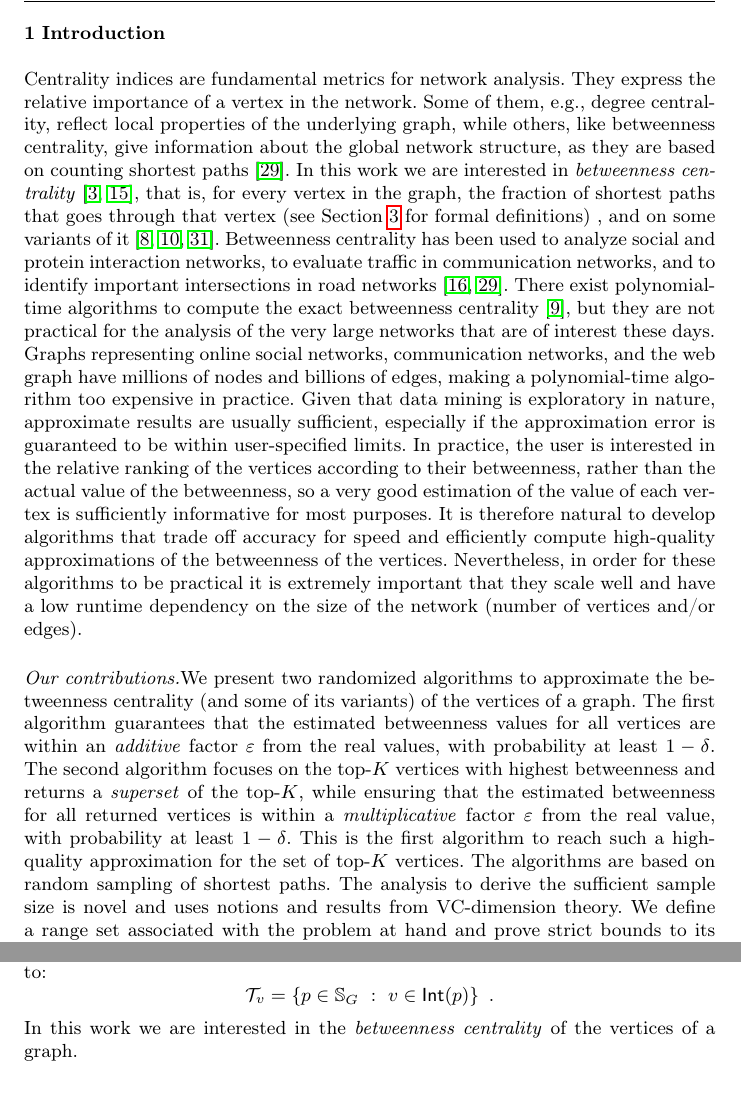
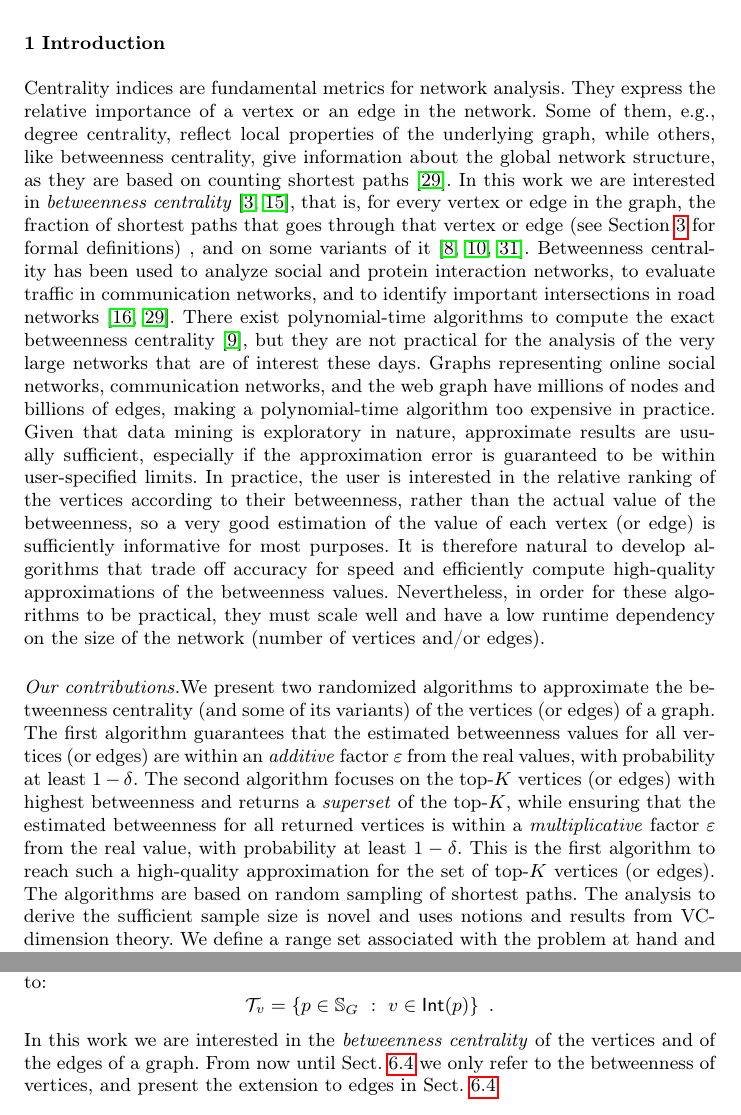
Before and after one commit to rionda/centrsampl, a LaTeX paper (paper/centrsampl-dmkd.tex, which reads paper/intro.tex, paper/prelims.tex): two parts of pages 3 and 6 of 35 before the commit and two parts of pages 3 and 7 of 35 after it, joined at a grey line, cut so that both start at the same text. Compiled offline with pdfLaTeX.

Commit message:
Give justice to edges, and mention them in the abstract and introduction, and mention in the preliminaries that we focus only on vertices until sect. 6.4

```diff
--- a/paper/intro.tex
+++ b/paper/intro.tex
@@ -1,13 +1,13 @@
 \section{Introduction}\label{sec:intro}
 Centrality indices are fundamental metrics for network analysis. They express the
-relative importance of a vertex in the network. Some of them, e.g., degree
+relative importance of a vertex or an edge in the network. Some of them, e.g., degree
 centrality, reflect local properties of the underlying graph, while others,
 like betweenness centrality, give information about the global network
 structure, as they are based on counting shortest paths~\citep{Newman10}. In
 this work we are interested in \emph{betweenness
-centrality}~\citep{Anthonisse71,Freeman77}, that is, for every vertex in the
-graph, the fraction of shortest paths that goes through that vertex (see
-Section~\ref{sec:prelims} for formal definitions)
+centrality}~\citep{Anthonisse71,Freeman77}, that is, for every vertex or edge in
+the graph, the fraction of shortest paths that goes through that vertex or edge
+(see Section~\ref{sec:prelims} for formal definitions)
 \ifproof
 , and on some variants of it~\citep{OpsahlAS10,BorgattiE06,Brandes08}. %
 \else
@@ -26,25 +26,26 @@ are usually sufficient, especially if the approximation error is guaranteed to
 be within user-specified limits. In practice, the user is interested in the
 relative ranking of the vertices according to their betweenness, rather than the
 actual value of the betweenness, so a very good estimation of the value of each
-vertex is sufficiently informative for most purposes. It is therefore natural to
-develop algorithms that trade off accuracy for speed and efficiently compute
-high-quality approximations of the betweenness of the vertices.  Nevertheless,
-in order for these algorithms to be practical it is extremely important that
-they scale well and have a low runtime dependency on the size of the network
-(number of vertices and/or edges).
+vertex (or edge) is sufficiently informative for most purposes. It is therefore
+natural to develop algorithms that trade off accuracy for speed and efficiently
+compute high-quality approximations of the betweenness values. Nevertheless,
+in order for these algorithms to be practical, they must scale well and have a
+low runtime dependency on the size of the network (number of vertices and/or
+edges).
 
 \paragraph*{Our contributions\ifdmkd.\fi}
  We present two randomized algorithms to approximate the betweenness centrality
-(and some of its variants) of the vertices of a graph. The first algorithm
-guarantees that the estimated betweenness values for all vertices are within an
-\emph{additive} factor $\varepsilon$ from the real values, with probability at
-least $1-\delta$. The second algorithm focuses on the top-$K$ vertices with
-highest betweenness and returns a \emph{superset} of the top-$K$,
+(and some of its variants) of the vertices (or edges) of a graph. The first
+algorithm guarantees that the estimated betweenness values for all
+vertices (or edges) are within an \emph{additive} factor $\varepsilon$ from the
+real values, with probability at
+least $1-\delta$. The second algorithm focuses on the top-$K$ vertices (or
+edges) with highest betweenness and returns a \emph{superset} of the top-$K$,
 while ensuring that the estimated betweenness for all returned vertices is
 within a \emph{multiplicative} factor $\varepsilon$ from the real value, with
 probability at least $1-\delta$. This is the first algorithm to reach such a
-high-quality approximation for the set of top-$K$ vertices. The algorithms are
-based on random sampling of shortest paths. The analysis to derive the
-sufficient sample size is novel and uses notions and results from VC-dimension
-theory. We define a range set associated with the problem at hand and prove strict
-bounds to its VC-dimension. The resulting sample size \emph{does not
+high-quality approximation for the set of top-$K$ vertices (or edges). The
+algorithms are based on random sampling of shortest paths. The analysis to
+derive the sufficient sample size is novel and uses notions and results from
+VC-dimension theory. We define a range set associated with the problem at hand
+and prove strict bounds to its VC-dimension. The resulting sample size
--- a/paper/prelims.tex
+++ b/paper/prelims.tex
@@ -57,7 +57,9 @@ shortest paths that $v$ is \emph{internal} to:
 \mathcal{T}_v=\{p\in\mathbb{S}_G ~:~ v\in\mathsf{Int}(p)\}\enspace.
 \]
 In this work we are interested in the \emph{betweenness centrality} of the
-vertices of a graph.
+vertices and of the edges of a graph. From now until Sect.~\ref{sec:edgebetw} we
+only refer to the betweenness of vertices, and present the extension to edges in
+Sect.~\ref{sec:edgebetw}.
 
 %\begin{definition}[\citep{Anthonisse71,Freeman77}]\label{def:betwenness}
 \begin{definition}\label{def:betwenness}
```
Also changed, not shown: paper/abstract.tex (+4 -4 lines), paper/variants.tex (+1 -1 lines), paper/intro.tex (34 more changed lines).
